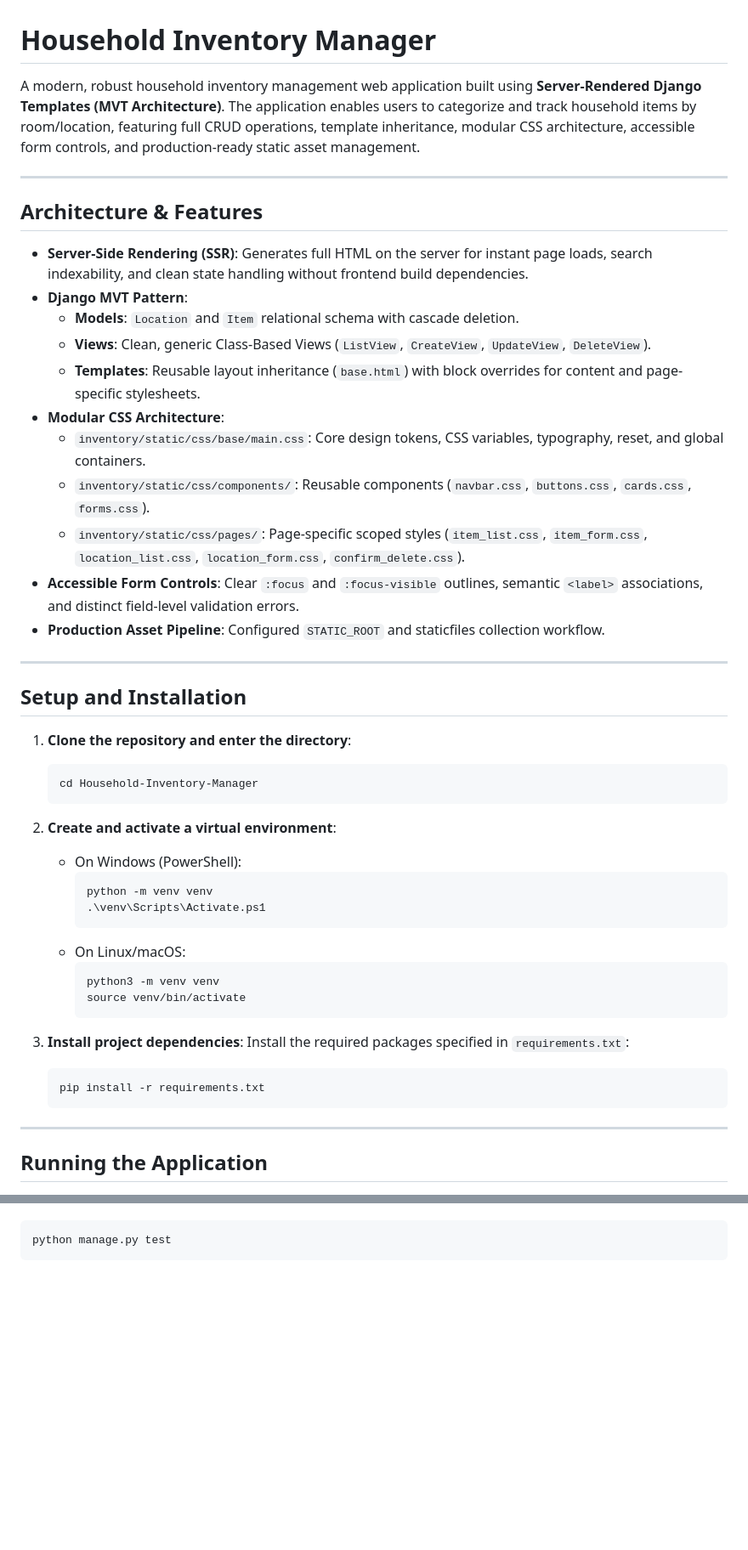
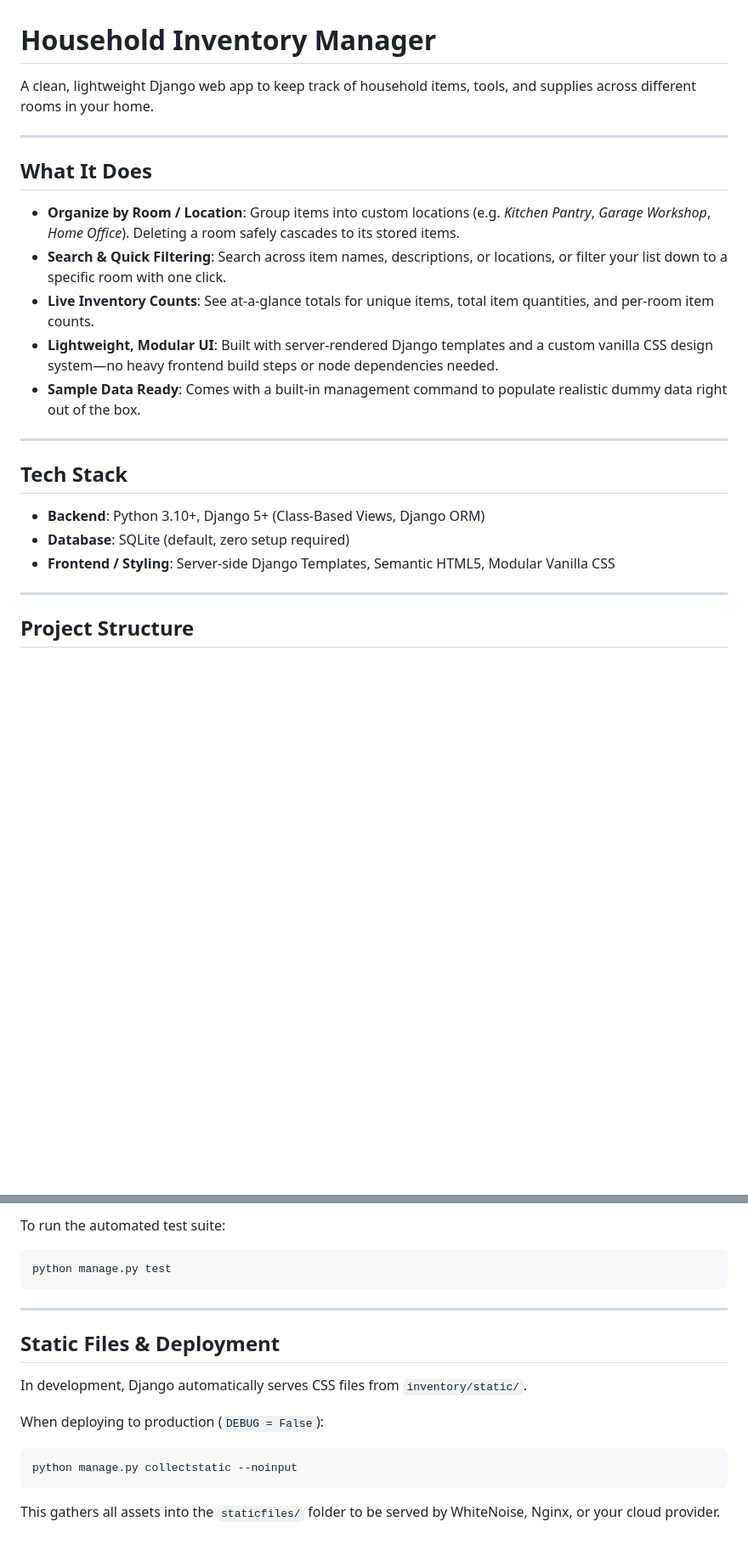
Before and after one commit to Yash913212/Household-Inventory-Manager, a Markdown page: README.md, 2 parts joined by grey strips. Shown at 85% size. GitHub-like rendering; blank space fills up the shorter version.

Commit message:
Modified contents

````diff
--- a/README.md
+++ b/README.md
@@ -1,51 +1,26 @@
 # Household Inventory Manager
 
-A modern, robust household inventory management web application built using **Server-Rendered Django Templates (MVT Architecture)**. The application enables users to categorize and track household items by room/location, featuring full CRUD operations, template inheritance, modular CSS architecture, accessible form controls, and production-ready static asset management.
+A clean, lightweight Django web app to keep track of household items, tools, and supplies across different rooms in your home.
 
 ---
 
-## Architecture & Features
+## What It Does
 
-- **Server-Side Rendering (SSR)**: Generates full HTML on the server for instant page loads, search indexability, and clean state handling without frontend build dependencies.
-- **Django MVT Pattern**:
-  - **Models**: `Location` and `Item` relational schema with cascade deletion.
-  - **Views**: Clean, generic Class-Based Views (`ListView`, `CreateView`, `UpdateView`, `DeleteView`).
-  - **Templates**: Reusable layout inheritance (`base.html`) with block overrides for content and page-specific stylesheets.
-- **Modular CSS Architecture**:
-  - `inventory/static/css/base/main.css`: Core design tokens, CSS variables, typography, reset, and global containers.
-  - `inventory/static/css/components/`: Reusable components (`navbar.css`, `buttons.css`, `cards.css`, `forms.css`).
-  - `inventory/static/css/pages/`: Page-specific scoped styles (`item_list.css`, `item_form.css`, `location_list.css`, `location_form.css`, `confirm_delete.css`).
-- **Accessible Form Controls**: Clear `:focus` and `:focus-visible` outlines, semantic `<label>` associations, and distinct field-level validation errors.
-- **Production Asset Pipeline**: Configured `STATIC_ROOT` and staticfiles collection workflow.
+- **Organize by Room / Location**: Group items into custom locations (e.g. *Kitchen Pantry*, *Garage Workshop*, *Home Office*). Deleting a room safely cascades to its stored items.
+- **Search & Quick Filtering**: Search across item names, descriptions, or locations, or filter your list down to a specific room with one click.
+- **Live Inventory Counts**: See at-a-glance totals for unique items, total item quantities, and per-room item counts.
+- **Lightweight, Modular UI**: Built with server-rendered Django templates and a custom vanilla CSS design system—no heavy frontend build steps or node dependencies needed.
+- **Sample Data Ready**: Comes with a built-in management command to populate realistic dummy data right out of the box.
 
 ---
 
-## Setup and Installation
+## Tech Stack
 
-1. **Clone the repository and enter the directory**:
-   ```bash
-   cd Household-Inventory-Manager
-   ```
-
-2. **Create and activate a virtual environment**:
-   - On Windows (PowerShell):
-     ```powershell
-     python -m venv venv
-     .\venv\Scripts\Activate.ps1
-     ```
-   - On Linux/macOS:
-     ```bash
-     python3 -m venv venv
-     source venv/bin/activate
-     ```
-
-3. **Install project dependencies**:
-   Install the required packages specified in `requirements.txt`:
-   ```bash
-   pip install -r requirements.txt
-   ```
+- **Backend**: Python 3.10+, Django 5+ (Class-Based Views, Django ORM)
+- **Database**: SQLite (default, zero setup required)
+- **Frontend / Styling**: Server-side Django Templates, Semantic HTML5, Modular Vanilla CSS
 
 ---
 
-## Running the Application
+## Project Structure
 
@@ -99,3 +111,16 @@ Run the automated test suite to verify models, views, forms, template inheritanc
+To run the automated test suite:
 ```bash
 python manage.py test
 ```
+
+---
+
+## Static Files & Deployment
+
+In development, Django automatically serves CSS files from `inventory/static/`.
+
+When deploying to production (`DEBUG = False`):
+```bash
+python manage.py collectstatic --noinput
+```
+This gathers all assets into the `staticfiles/` folder to be served by WhiteNoise, Nginx, or your cloud provider.
````
Also changed, not shown: other parts of README.md (+74 -37 lines).
